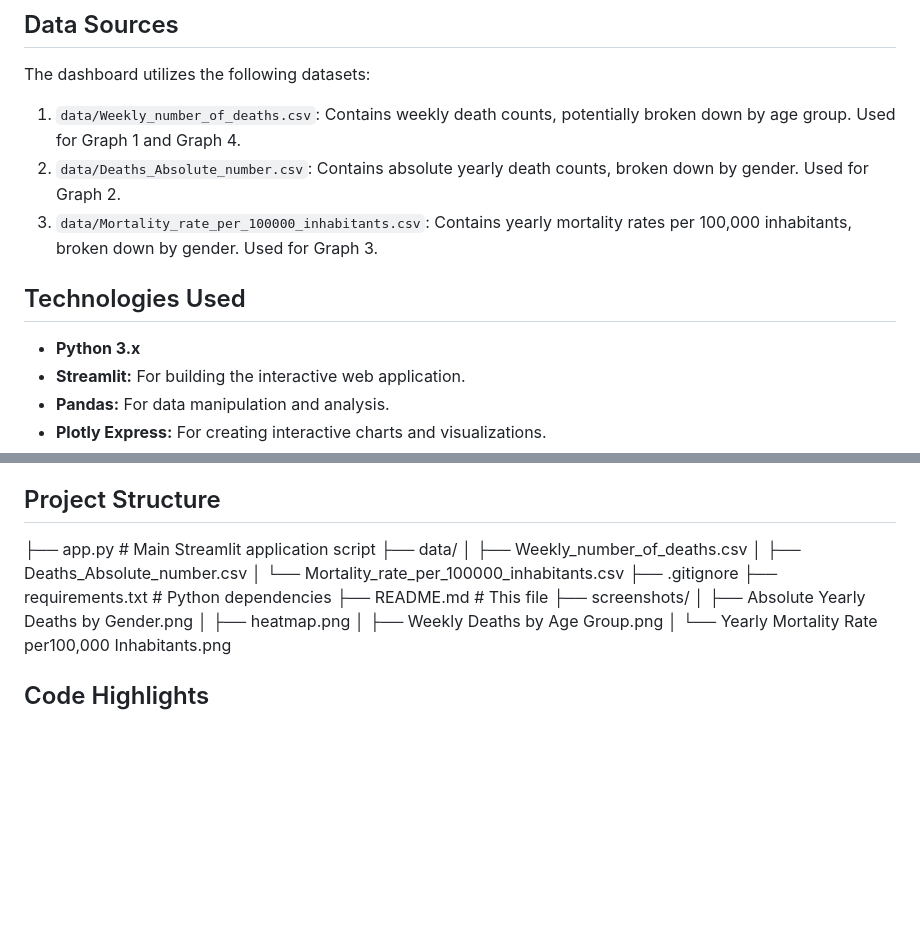
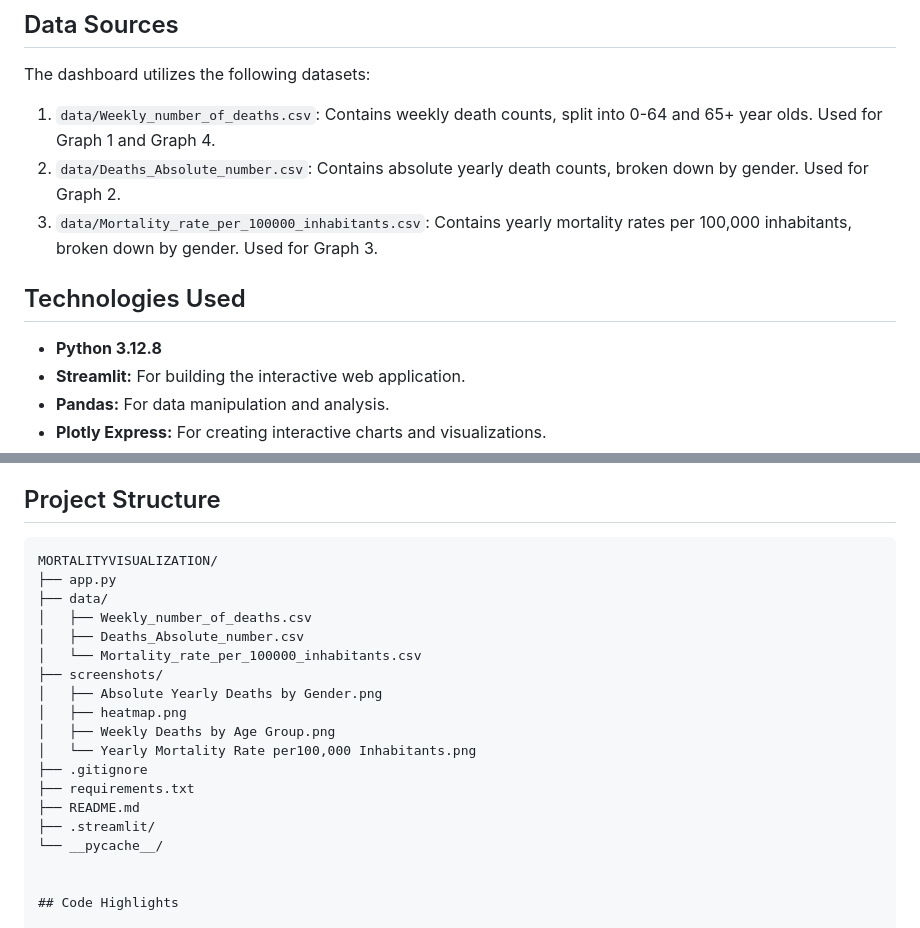
Before and after one commit to drunkPotato/MortalityVisualization, a Markdown page: README.md, 2 parts joined by grey strips. GitHub-like rendering; blank space fills up the shorter version.

Commit message:
chore - update readme

````diff
--- a/README.md
+++ b/README.md
@@ -45,13 +45,13 @@ Users can explore trends by age group, gender, and mortality rates, as well as v
 
 The dashboard utilizes the following datasets:
 
-1.  `data/Weekly_number_of_deaths.csv`: Contains weekly death counts, potentially broken down by age group. Used for Graph 1 and Graph 4.
+1.  `data/Weekly_number_of_deaths.csv`: Contains weekly death counts, split into 0-64 and 65+ year olds. Used for Graph 1 and Graph 4.
 2.  `data/Deaths_Absolute_number.csv`: Contains absolute yearly death counts, broken down by gender. Used for Graph 2.
 3.  `data/Mortality_rate_per_100000_inhabitants.csv`: Contains yearly mortality rates per 100,000 inhabitants, broken down by gender. Used for Graph 3.
 
 ## Technologies Used
 
-*   **Python 3.x**
+*   **Python 3.12.8**
 *   **Streamlit:** For building the interactive web application.
 *   **Pandas:** For data manipulation and analysis.
 *   **Plotly Express:** For creating interactive charts and visualizations.
@@ -85,21 +85,23 @@ The dashboard utilizes the following datasets:
 
 ## Project Structure
 
-├── app.py # Main Streamlit application script
+```text
+MORTALITYVISUALIZATION/
+├── app.py
 ├── data/
 │   ├── Weekly_number_of_deaths.csv
 │   ├── Deaths_Absolute_number.csv
 │   └── Mortality_rate_per_100000_inhabitants.csv
-├── .gitignore
-├── requirements.txt # Python dependencies
-├── README.md # This file
 ├── screenshots/
 │   ├── Absolute Yearly Deaths by Gender.png
 │   ├── heatmap.png
 │   ├── Weekly Deaths by Age Group.png
 │   └── Yearly Mortality Rate per100,000 Inhabitants.png
-
-
+├── .gitignore
+├── requirements.txt
+├── README.md
+├── .streamlit/
+└── __pycache__/
 
 
 ## Code Highlights
````
